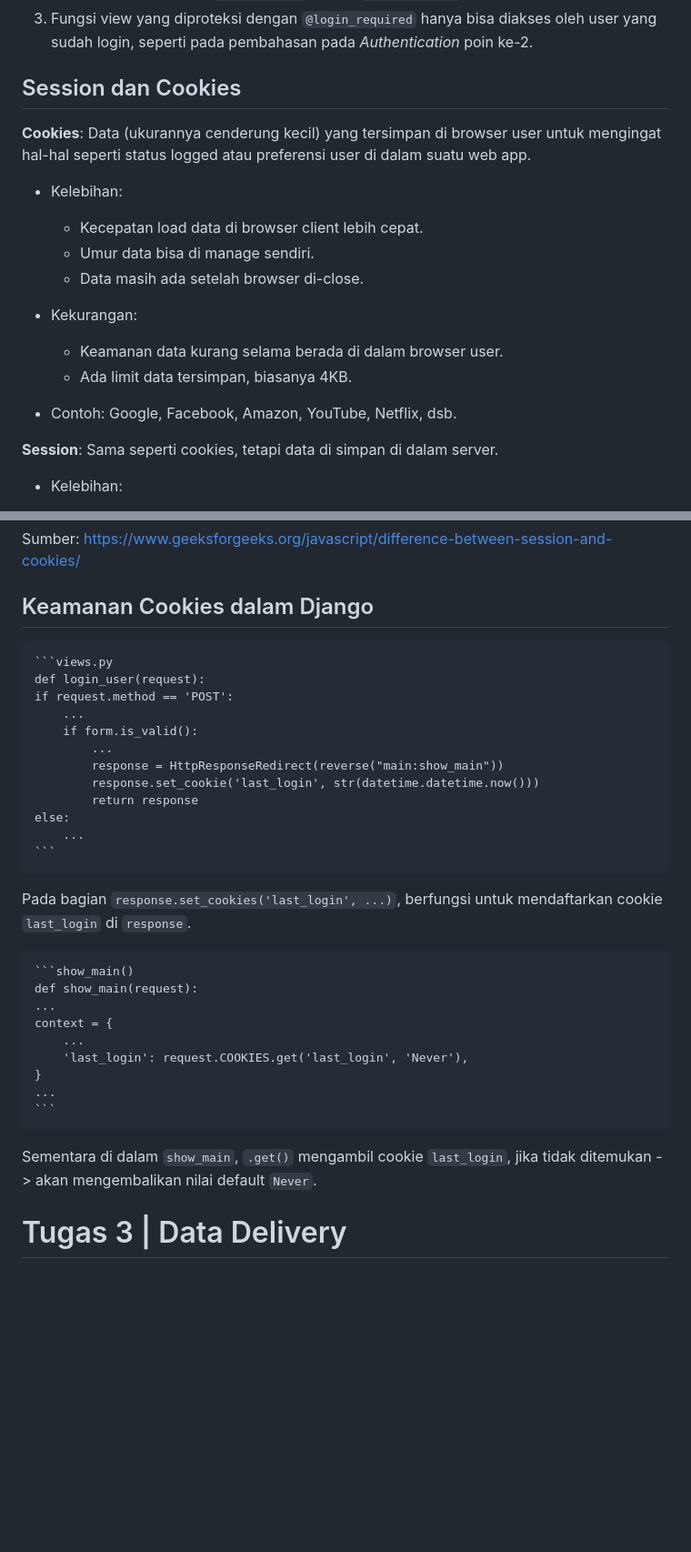
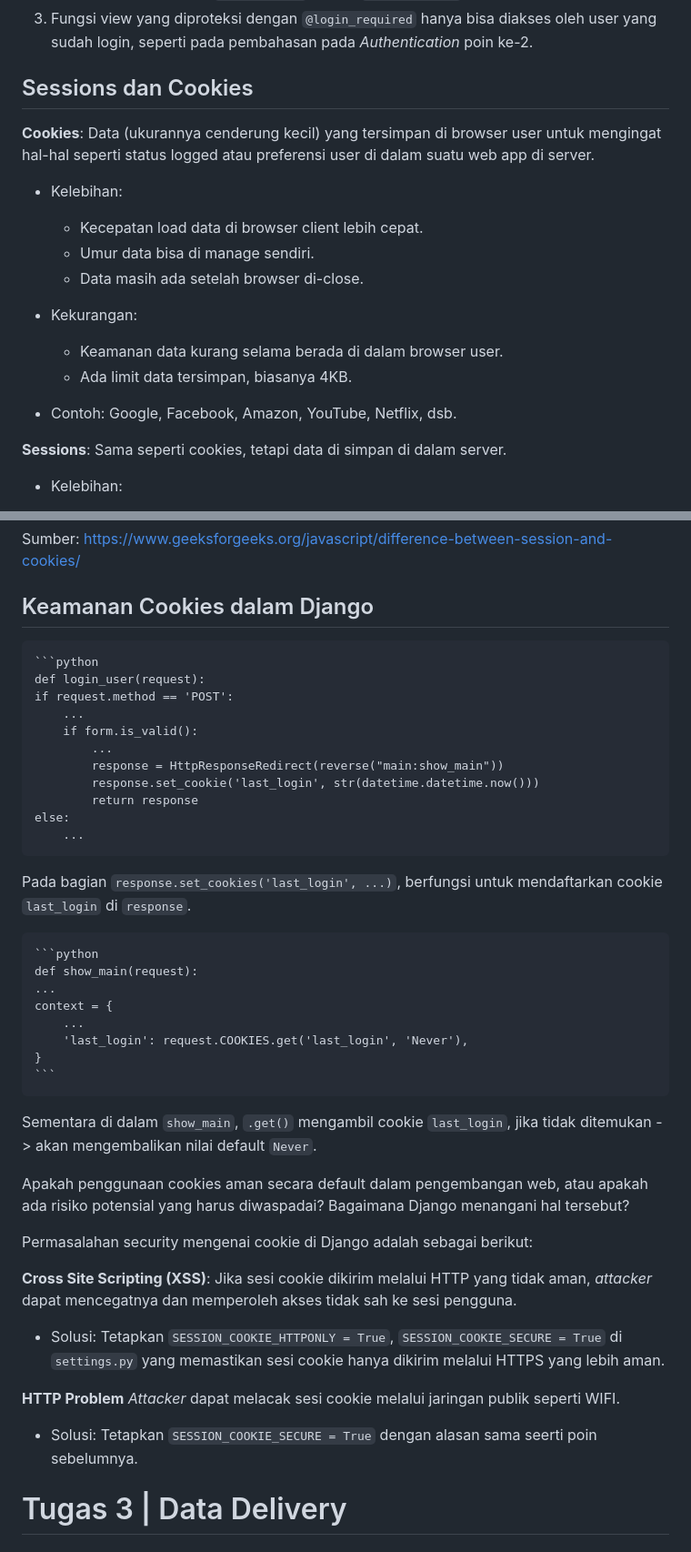
Before and after one commit to ariefsolomon/goalgear, a Markdown page: README.md, 2 parts joined by grey strips. Shown at 91% size. Rendered like a GitHub page; blank space fills up the shorter version.

````diff
--- a/README.md
+++ b/README.md
@@ -70,9 +65,9 @@ goalgear [PWS]: https://muhammad-arief41-goalgear.pbp.cs.ui.ac.id
    - Jika belum login -> `request.user` adalah `AnonymousUser`.
 3. Fungsi view yang diproteksi dengan `@login_required` hanya bisa diakses oleh user yang sudah login, seperti pada pembahasan pada _Authentication_ poin ke-2.
 
-## Session dan Cookies
+## Sessions dan Cookies
 
-**Cookies**: Data (ukurannya cenderung kecil) yang tersimpan di browser user untuk mengingat hal-hal seperti status logged atau preferensi user di dalam suatu web app.
+**Cookies**: Data (ukurannya cenderung kecil) yang tersimpan di browser user untuk mengingat hal-hal seperti status logged atau preferensi user di dalam suatu web app di server.
 
 - Kelebihan:
     - Kecepatan load data di browser client lebih cepat.
@@ -85,7 +80,7 @@ goalgear [PWS]: https://muhammad-arief41-goalgear.pbp.cs.ui.ac.id
 
 - Contoh: Google, Facebook, Amazon, YouTube, Netflix, dsb.
 
-**Session**: Sama seperti cookies, tetapi data di simpan di dalam server.
+**Sessions**: Sama seperti cookies, tetapi data di simpan di dalam server.
 
 - Kelebihan:
     - Keamanan data yang tersimpan lebih terjamin.
@@ -102,7 +97,7 @@ Sumber: https://www.geeksforgeeks.org/javascript/difference-between-session-and-
 
 ## Keamanan Cookies dalam Django
 
-    ```views.py
+    ```python
     def login_user(request):
     if request.method == 'POST':
         ...
@@ -113,23 +108,30 @@ Sumber: https://www.geeksforgeeks.org/javascript/difference-between-session-and-
             return response
     else:
         ...
-    ```
 
 Pada bagian `response.set_cookies('last_login', ...)`, berfungsi untuk mendaftarkan cookie `last_login` di `response`.
 
-    ```show_main()
+    ```python
     def show_main(request):
     ...
     context = {
         ...
         'last_login': request.COOKIES.get('last_login', 'Never'),
     }
-    ...
     ```
 
 Sementara di dalam `show_main`, `.get()` mengambil cookie `last_login`, jika tidak ditemukan -> akan mengembalikan nilai default `Never`.
 
+Apakah penggunaan cookies aman secara default dalam pengembangan web, atau apakah ada risiko potensial yang harus diwaspadai? Bagaimana Django menangani hal tersebut?
 
+Permasalahan security mengenai cookie di Django adalah sebagai berikut:
+
+**Cross Site Scripting (XSS)**: Jika sesi cookie dikirim melalui HTTP yang tidak aman, _attacker_ dapat mencegatnya dan memperoleh akses tidak sah ke sesi pengguna.
+- Solusi: Tetapkan `SESSION_COOKIE_HTTPONLY = True`, `SESSION_COOKIE_SECURE = True` di `settings.py` yang memastikan sesi cookie hanya dikirim melalui HTTPS yang lebih aman.
+
+**HTTP Problem**
+_Attacker_ dapat melacak sesi cookie melalui jaringan publik seperti WIFI.
+- Solusi: Tetapkan `SESSION_COOKIE_SECURE = True` dengan alasan sama seerti poin sebelumnya.
 
 # Tugas 3 | Data Delivery
 
````
Also changed, not shown: other parts of README.md (+2 -7 lines).
